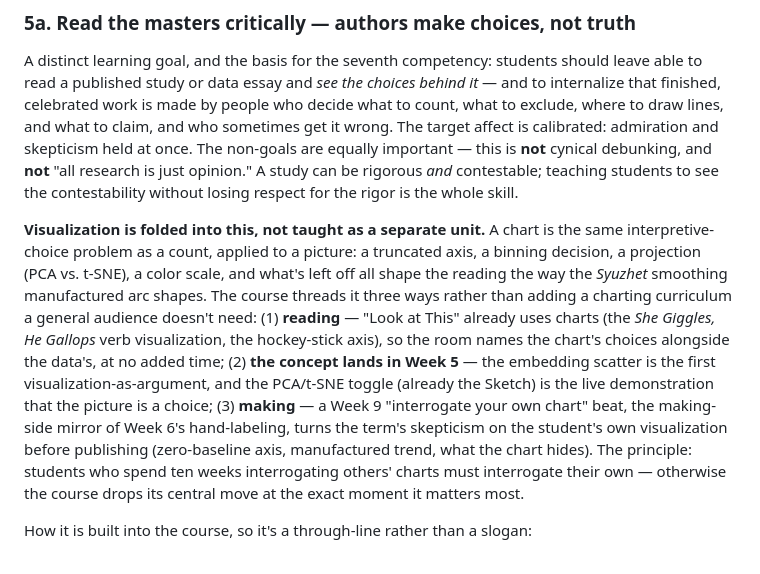
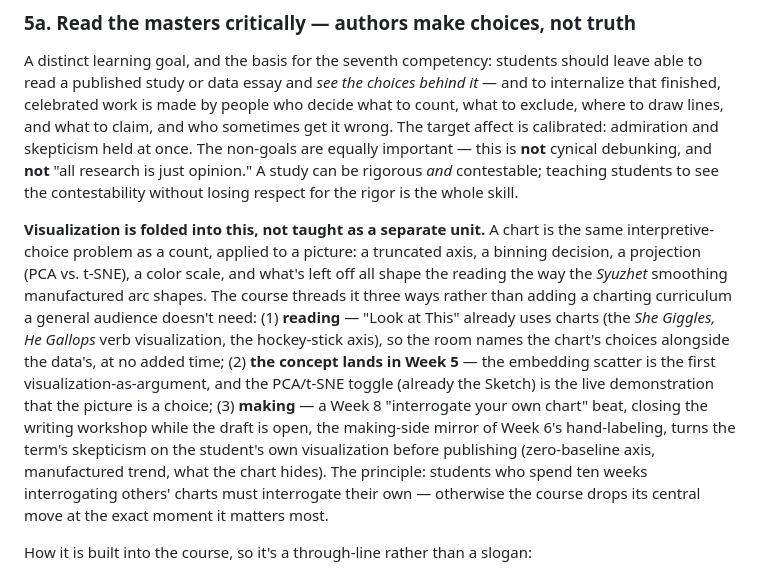
Before and after one commit to lucianli123/culture-as-data-2026, a Markdown page: design/planning-doc.md, the part around the change. Rendered like a GitHub page.

Commit message:
Planning doc: chart-interrogation beat reference follows the move to Week 8

```diff
--- a/design/planning-doc.md
+++ b/design/planning-doc.md
@@ -47,7 +47,7 @@ Each main method gets a paired study in Week 3 (when introduced) and a paired *L
 ### 5a. Read the masters critically — authors make choices, not truth
 A distinct learning goal, and the basis for the seventh competency: students should leave able to read a published study or data essay and *see the choices behind it* — and to internalize that finished, celebrated work is made by people who decide what to count, what to exclude, where to draw lines, and what to claim, and who sometimes get it wrong. The target affect is calibrated: admiration and skepticism held at once. The non-goals are equally important — this is **not** cynical debunking, and **not** "all research is just opinion." A study can be rigorous *and* contestable; teaching students to see the contestability without losing respect for the rigor is the whole skill.
 
-**Visualization is folded into this, not taught as a separate unit.** A chart is the same interpretive-choice problem as a count, applied to a picture: a truncated axis, a binning decision, a projection (PCA vs. t-SNE), a color scale, and what's left off all shape the reading the way the *Syuzhet* smoothing manufactured arc shapes. The course threads it three ways rather than adding a charting curriculum a general audience doesn't need: (1) **reading** — "Look at This" already uses charts (the *She Giggles, He Gallops* verb visualization, the hockey-stick axis), so the room names the chart's choices alongside the data's, at no added time; (2) **the concept lands in Week 5** — the embedding scatter is the first visualization-as-argument, and the PCA/t-SNE toggle (already the Sketch) is the live demonstration that the picture is a choice; (3) **making** — a Week 9 "interrogate your own chart" beat, the making-side mirror of Week 6's hand-labeling, turns the term's skepticism on the student's own visualization before publishing (zero-baseline axis, manufactured trend, what the chart hides). The principle: students who spend ten weeks interrogating others' charts must interrogate their own — otherwise the course drops its central move at the exact moment it matters most.
+**Visualization is folded into this, not taught as a separate unit.** A chart is the same interpretive-choice problem as a count, applied to a picture: a truncated axis, a binning decision, a projection (PCA vs. t-SNE), a color scale, and what's left off all shape the reading the way the *Syuzhet* smoothing manufactured arc shapes. The course threads it three ways rather than adding a charting curriculum a general audience doesn't need: (1) **reading** — "Look at This" already uses charts (the *She Giggles, He Gallops* verb visualization, the hockey-stick axis), so the room names the chart's choices alongside the data's, at no added time; (2) **the concept lands in Week 5** — the embedding scatter is the first visualization-as-argument, and the PCA/t-SNE toggle (already the Sketch) is the live demonstration that the picture is a choice; (3) **making** — a Week 8 "interrogate your own chart" beat, closing the writing workshop while the draft is open, the making-side mirror of Week 6's hand-labeling, turns the term's skepticism on the student's own visualization before publishing (zero-baseline axis, manufactured trend, what the chart hides). The principle: students who spend ten weeks interrogating others' charts must interrogate their own — otherwise the course drops its central move at the exact moment it matters most.
 
 How it is built into the course, so it's a through-line rather than a slogan:
 - **The weekly ritual carries it.** "Look at This, then Question It" appends an interrogation beat to every featured piece: *what did they choose, what could they have chosen, where might this be wrong?* (Principle 1.)
```
